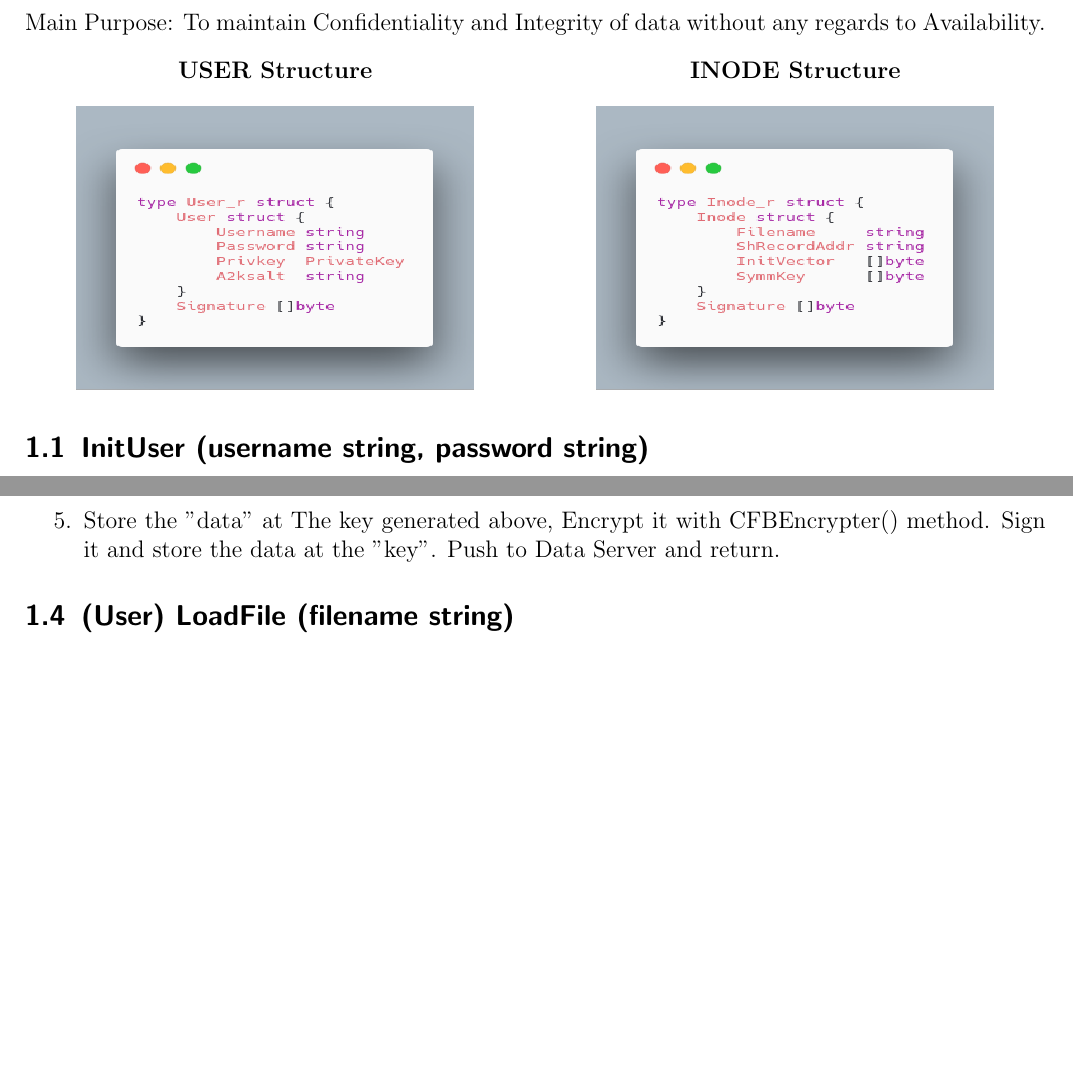
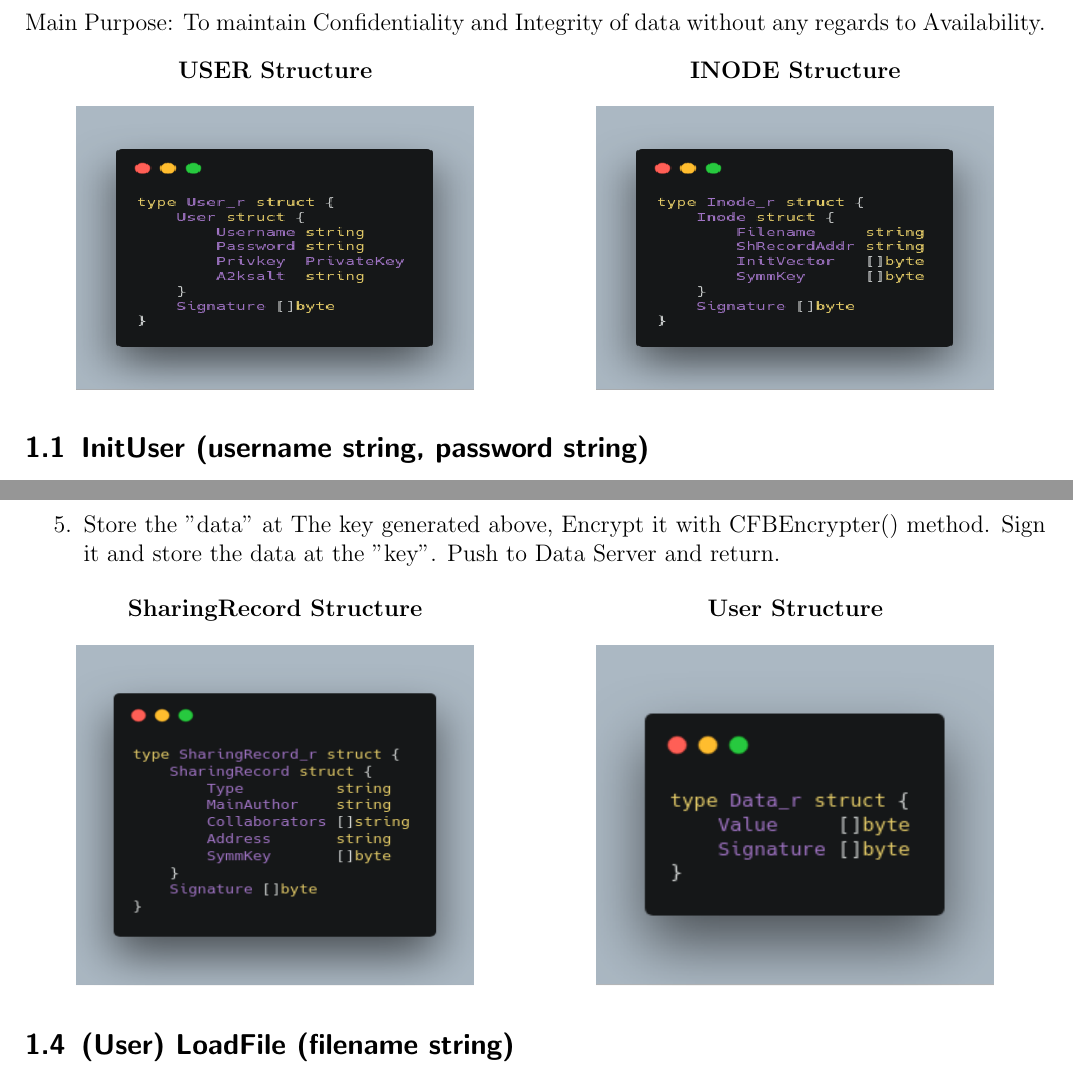
Before and after one commit to aniketp/key-value-design-report, a LaTeX document (report.tex): two parts of pages 2 and 3 of 3 before the commit and two parts of pages 2 and 3 of 4 after it, joined at a grey line, cut so that both start at the same text, the shorter picture padded with empty space. Compiled offline with pdfLaTeX.

```diff
--- a/report.tex
+++ b/report.tex
@@ -22,7 +22,7 @@
 % \todo[inline]{Add diagram here}
 
 \title{\vspace{40mm}CS628 Assignment 1 \\ $2018\text{-}19$  II Semester \\ \vspace{1cm} \textbf{Design Report for Secure Key-Value File Sharing}}
-\subtitle{\includegraphics[width=\textwidth, height=7cm]{cs628.png}\vspace{20mm}}
+\subtitle{\includegraphics[width=\textwidth, height=7cm]{images/cs628.png}\vspace{20mm}}
 \author{Aniket Pandey $(160113)$ $\cdot$ Ashish Kumar $(160160)$}
 \date{\today}
 
@@ -57,7 +57,7 @@
 \end{center}
 
 \begin{center}
-	\includegraphics[width=7cm, height=5cm]{user.png}
+	\includegraphics[width=7cm, height=5cm]{images/user.png}
 \end{center}
 
 \columnbreak
@@ -100,6 +100,28 @@
 	\item Again generate a random address (key) and AES-CFB key for storing and encrypting the $Data\_r$ structure. Store these in the relevant fields of SharingRecord structure. Sign with a predecided HMAC key and store in $SharingRecord_r.Signature$ field. Encrypt the Structure with the key decided at $Inode_r$ and push to Data Server.
 	\item Store the "data" at The key generated above, Encrypt it with CFBEncrypter() method. Sign it and store the data at the "key". Push to Data Server and return.
 \end{enumerate}
+
+\begin{multicols}{2}
+
+\begin{center}
+	\textbf{SharingRecord Structure}
+\end{center}
+
+\begin{center}
+	\includegraphics[width=7cm, height=6cm]{images/sharing.png}
+\end{center}
+
+\columnbreak
+
+\begin{center}
+	\textbf{User Structure}
+\end{center}
+
+\begin{center}
+	\includegraphics[width=7cm, height=6cm]{images/data.png}
+\end{center}
+
+\end{multicols}
 
 \subsection{(User) LoadFile (filename string)}
 \begin{enumerate}
```
Also changed, not shown: images/cs628.png (renamed from cs628.png), images/data.png (added), images/inode.png (added), images/sharing.png (added), images/user.png (added), inode.png (deleted), report.pdf, sharing.png (deleted), user.png (deleted), report.tex (2 more changed lines).
